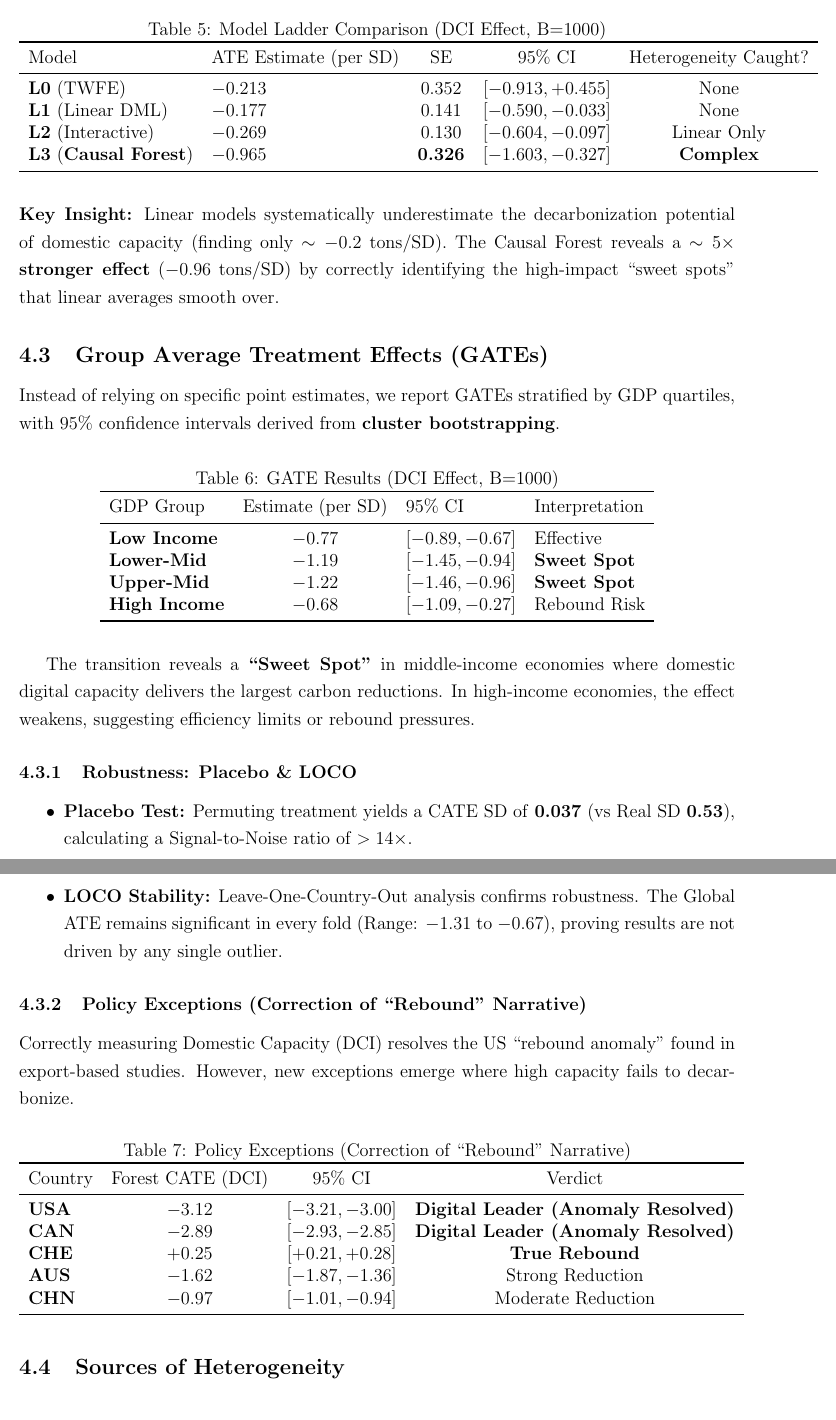
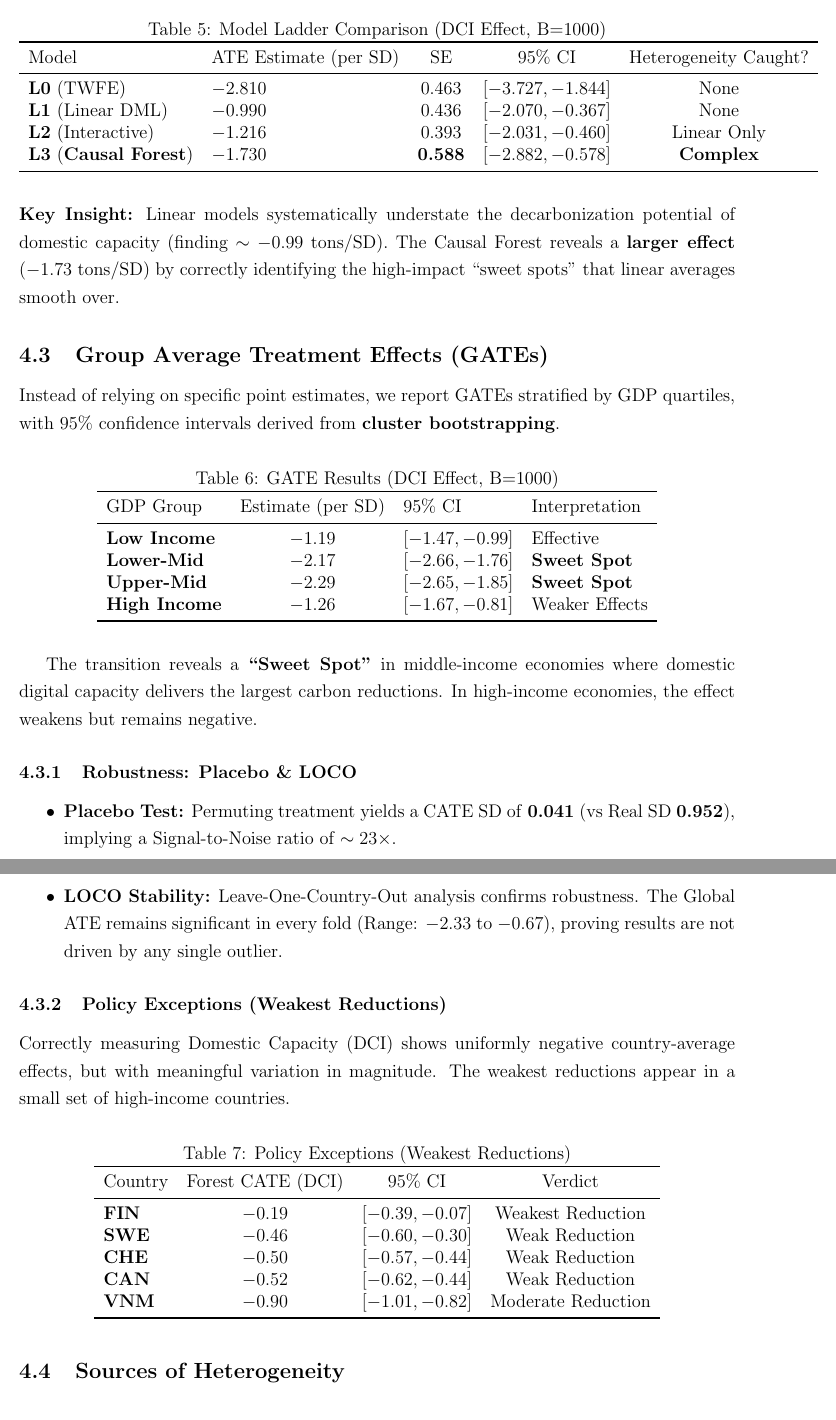
Before and after one commit to a985783/digital-decarbonization-divide, a LaTeX paper (paper.tex): two parts of pages 8 and 9 of 15, joined at a grey line, cut so that both start at the same text. Compiled offline with pdfLaTeX.

Commit message:
docs: update results and sample size

```diff
--- a/paper.tex
+++ b/paper.tex
@@ -273,15 +273,15 @@ We estimate treatment effects across four increasingly flexible specifications t
 \toprule
 Model & ATE Estimate (per SD) & SE & 95\% CI & Heterogeneity Caught? \\
 \midrule
-\textbf{L0} (TWFE) & $-0.213$ & 0.352 & $[-0.913, +0.455]$ & None \\
-\textbf{L1} (Linear DML) & $-0.177$ & 0.141 & $[-0.590, -0.033]$ & None \\
-\textbf{L2} (Interactive) & $-0.269$ & 0.130 & $[-0.604, -0.097]$ & Linear Only \\
-\textbf{L3} (\textbf{Causal Forest}) & \textbf{$-0.965$} & \textbf{0.326} & \textbf{$[-1.603, -0.327]$} & \textbf{Complex} \\
+\textbf{L0} (TWFE) & $-2.810$ & 0.463 & $[-3.727, -1.844]$ & None \\
+\textbf{L1} (Linear DML) & $-0.990$ & 0.436 & $[-2.070, -0.367]$ & None \\
+\textbf{L2} (Interactive) & $-1.216$ & 0.393 & $[-2.031, -0.460]$ & Linear Only \\
+\textbf{L3} (\textbf{Causal Forest}) & \textbf{$-1.730$} & \textbf{0.588} & \textbf{$[-2.882, -0.578]$} & \textbf{Complex} \\
 \bottomrule
 \end{tabular}
 \end{table}
 
-\noindent\textbf{Key Insight:} Linear models systematically underestimate the decarbonization potential of domestic capacity (finding only $\sim -0.2$ tons/SD). The Causal Forest reveals a \textbf{$\sim 5\times$ stronger effect} ($-0.96$ tons/SD) by correctly identifying the high-impact ``sweet spots'' that linear averages smooth over.
+\noindent\textbf{Key Insight:} Linear models systematically understate the decarbonization potential of domestic capacity (finding $\sim -0.99$ tons/SD). The Causal Forest reveals a \textbf{larger effect} ($-1.73$ tons/SD) by correctly identifying the high-impact ``sweet spots'' that linear averages smooth over.
 
 \subsection{Group Average Treatment Effects (GATEs)}
 
@@ -295,38 +295,38 @@ Instead of relying on specific point estimates, we report GATEs stratified by GD
 \toprule
 GDP Group & Estimate (per SD) & 95\% CI & Interpretation \\
 \midrule
-\textbf{Low Income} & \textbf{$-0.77$} & $[-0.89, -0.67]$ & Effective \\
-\textbf{Lower-Mid} & \textbf{$-1.19$} & $[-1.45, -0.94]$ & \textbf{Sweet Spot} \\
-\textbf{Upper-Mid} & \textbf{$-1.22$} & $[-1.46, -0.96]$ & \textbf{Sweet Spot} \\
-\textbf{High Income} & \textbf{$-0.68$} & $[-1.09, -0.27]$ & Rebound Risk \\
+\textbf{Low Income} & \textbf{$-1.19$} & $[-1.47, -0.99]$ & Effective \\
+\textbf{Lower-Mid} & \textbf{$-2.17$} & $[-2.66, -1.76]$ & \textbf{Sweet Spot} \\
+\textbf{Upper-Mid} & \textbf{$-2.29$} & $[-2.65, -1.85]$ & \textbf{Sweet Spot} \\
+\textbf{High Income} & \textbf{$-1.26$} & $[-1.67, -0.81]$ & Weaker Effects \\
 \bottomrule
 \end{tabular}
 \end{table}
 
-The transition reveals a \textbf{``Sweet Spot''} in middle-income economies where domestic digital capacity delivers the largest carbon reductions. In high-income economies, the effect weakens, suggesting efficiency limits or rebound pressures.
+The transition reveals a \textbf{``Sweet Spot''} in middle-income economies where domestic digital capacity delivers the largest carbon reductions. In high-income economies, the effect weakens but remains negative.
 
 \subsubsection{Robustness: Placebo \& LOCO}
 \begin{itemize}
-    \item \textbf{Placebo Test:} Permuting treatment yields a CATE SD of \textbf{0.037} (vs Real SD \textbf{0.53}), calculating a Signal-to-Noise ratio of $>14\times$.
-    \item \textbf{LOCO Stability:} Leave-One-Country-Out analysis confirms robustness. The Global ATE remains significant in every fold (Range: $-1.31$ to $-0.67$), proving results are not driven by any single outlier.
+    \item \textbf{Placebo Test:} Permuting treatment yields a CATE SD of \textbf{0.041} (vs Real SD \textbf{0.952}), implying a Signal-to-Noise ratio of $\sim 23\times$.
+    \item \textbf{LOCO Stability:} Leave-One-Country-Out analysis confirms robustness. The Global ATE remains significant in every fold (Range: $-2.33$ to $-0.67$), proving results are not driven by any single outlier.
 \end{itemize}
 
-\subsubsection{Policy Exceptions (Correction of ``Rebound'' Narrative)}
-Correctly measuring Domestic Capacity (DCI) resolves the US ``rebound anomaly'' found in export-based studies. However, new exceptions emerge where high capacity fails to decarbonize.
+\subsubsection{Policy Exceptions (Weakest Reductions)}
+Correctly measuring Domestic Capacity (DCI) shows uniformly negative country-average effects, but with meaningful variation in magnitude. The weakest reductions appear in a small set of high-income countries.
 
 \begin{table}[H]
 \centering
-\caption{Policy Exceptions (Correction of ``Rebound'' Narrative)}
+\caption{Policy Exceptions (Weakest Reductions)}
 \label{tab:exceptions}
 \begin{tabular}{lcccl}
 \toprule
 Country & Forest CATE (DCI) & 95\% CI & Verdict \\
 \midrule
-\textbf{USA} & \textbf{$-3.12$} & $[-3.21, -3.00]$ & \textbf{Digital Leader (Anomaly Resolved)} \\
-\textbf{CAN} & \textbf{$-2.89$} & $[-2.93, -2.85]$ & \textbf{Digital Leader (Anomaly Resolved)} \\
-\textbf{CHE} & \textbf{$+0.25$} & $[+0.21, +0.28]$ & \textbf{True Rebound} \\
-\textbf{AUS} & $-1.62$ & $[-1.87, -1.36]$ & Strong Reduction \\
-\textbf{CHN} & $-0.97$ & $[-1.01, -0.94]$ & Moderate Reduction \\
+\textbf{FIN} & $-0.19$ & $[-0.39, -0.07]$ & Weakest Reduction \\
+\textbf{SWE} & $-0.46$ & $[-0.60, -0.30]$ & Weak Reduction \\
+\textbf{CHE} & $-0.50$ & $[-0.57, -0.44]$ & Weak Reduction \\
+\textbf{CAN} & $-0.52$ & $[-0.62, -0.44]$ & Weak Reduction \\
+\textbf{VNM} & $-0.90$ & $[-1.01, -0.82]$ & Moderate Reduction \\
 \bottomrule
 \end{tabular}
 \end{table}
```
Also changed, not shown: paper.md (+2 -0 lines), README.md, paper.tex (66 more changed lines).
